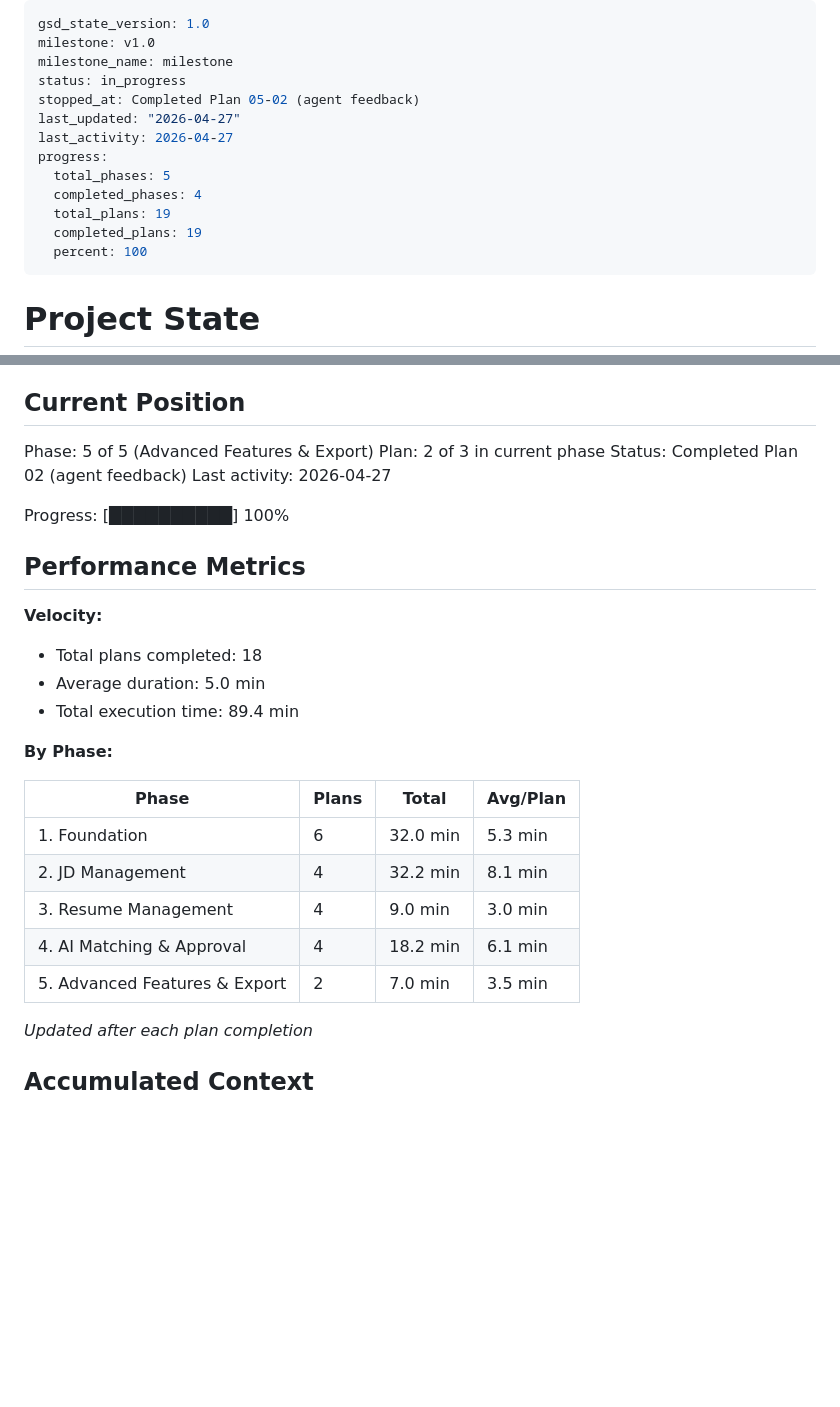
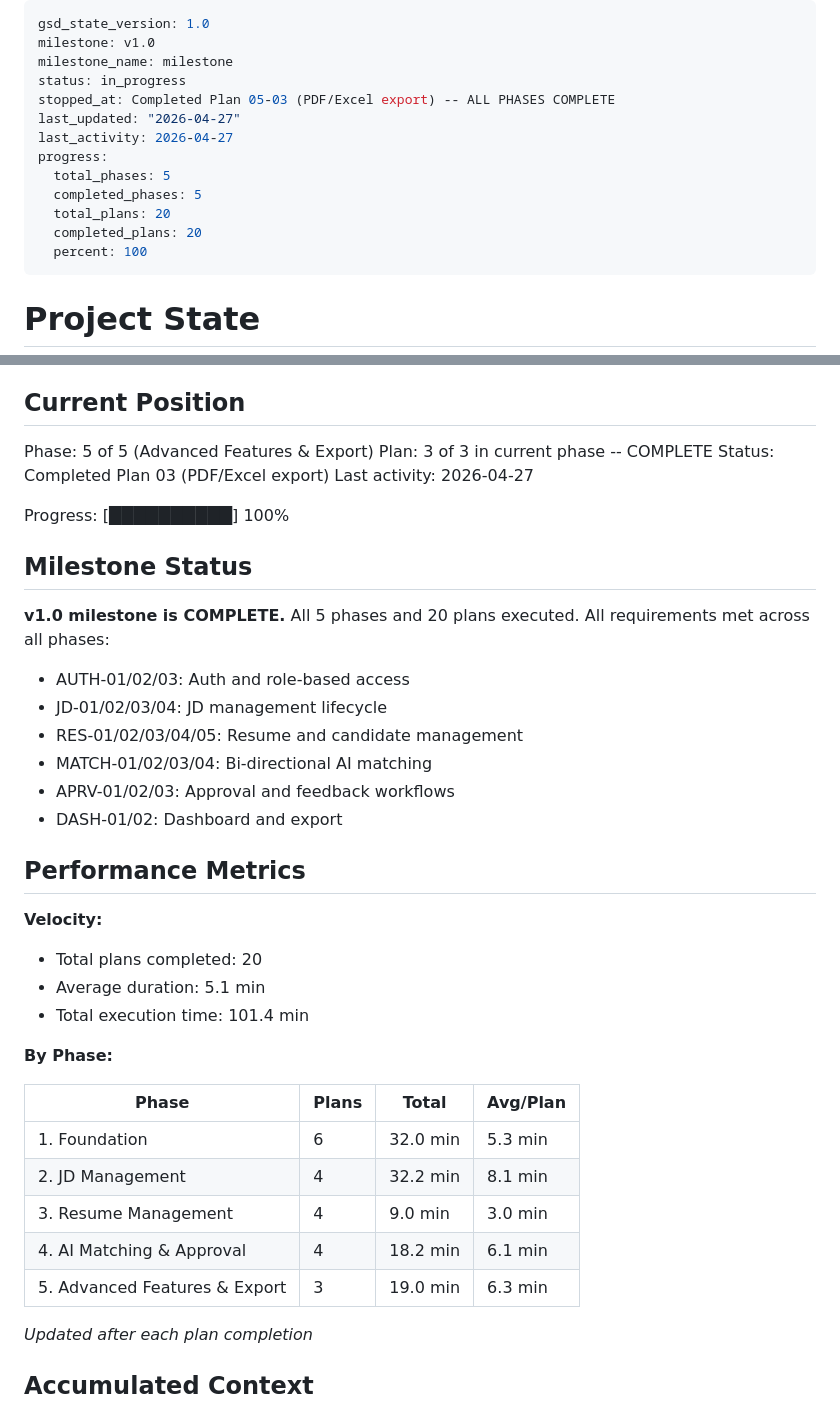
Before and after one commit to maple0leaves/agent-recruit, a Markdown page: .planning/STATE.md, 2 parts joined by grey strips. GitHub-like rendering; blank space fills up the shorter version.

Commit message:
docs(05-03): complete PDF/Excel export plan -- project milestone v1.0 done
- Add SUMMARY.md for Plan 05-03 (PDF/Excel export)
- Update STATE.md: mark Phase 5 complete, add decisions, update metrics
- Update ROADMAP.md: mark 05-03 done, Phase 5 complete at 3/3

This marks the final plan of the entire project. All 5 phases
and 20 plans are now complete. Milestone v1.0 is ready.

Co-Authored-By: Claude Opus 4.7 <noreply@anthropic.com>

```diff
--- a/.planning/STATE.md
+++ b/.planning/STATE.md
@@ -3,14 +3,14 @@ gsd_state_version: 1.0
 milestone: v1.0
 milestone_name: milestone
 status: in_progress
-stopped_at: Completed Plan 05-02 (agent feedback)
+stopped_at: Completed Plan 05-03 (PDF/Excel export) -- ALL PHASES COMPLETE
 last_updated: "2026-04-27"
 last_activity: 2026-04-27
 progress:
   total_phases: 5
-  completed_phases: 4
-  total_plans: 19
-  completed_plans: 19
+  completed_phases: 5
+  total_plans: 20
+  completed_plans: 20
   percent: 100
 ---
 
@@ -26,19 +26,30 @@ See: .planning/PROJECT.md (updated 2026-04-26)
 ## Current Position
 
 Phase: 5 of 5 (Advanced Features & Export)
-Plan: 2 of 3 in current phase
-Status: Completed Plan 02 (agent feedback)
+Plan: 3 of 3 in current phase -- COMPLETE
+Status: Completed Plan 03 (PDF/Excel export)
 Last activity: 2026-04-27
 
 Progress: [██████████] 100%
+
+## Milestone Status
+
+**v1.0 milestone is COMPLETE.** All 5 phases and 20 plans executed.
+All requirements met across all phases:
+- AUTH-01/02/03: Auth and role-based access
+- JD-01/02/03/04: JD management lifecycle
+- RES-01/02/03/04/05: Resume and candidate management
+- MATCH-01/02/03/04: Bi-directional AI matching
+- APRV-01/02/03: Approval and feedback workflows
+- DASH-01/02: Dashboard and export
 
 ## Performance Metrics
 
 **Velocity:**
 
-- Total plans completed: 18
-- Average duration: 5.0 min
-- Total execution time: 89.4 min
+- Total plans completed: 20
+- Average duration: 5.1 min
+- Total execution time: 101.4 min
 
 **By Phase:**
 
@@ -48,7 +59,7 @@ Progress: [██████████] 100%
 | 2. JD Management | 4 | 32.2 min | 8.1 min |
 | 3. Resume Management | 4 | 9.0 min | 3.0 min |
 | 4. AI Matching & Approval | 4 | 18.2 min | 6.1 min |
-| 5. Advanced Features & Export | 2 | 7.0 min | 3.5 min |
+| 5. Advanced Features & Export | 3 | 19.0 min | 6.3 min |
 
 *Updated after each plan completion*
 
```
Also changed, not shown: other parts of .planning/STATE.md (+8 -1 lines), .planning/ROADMAP.md (+3 -3 lines), 1 other file.
